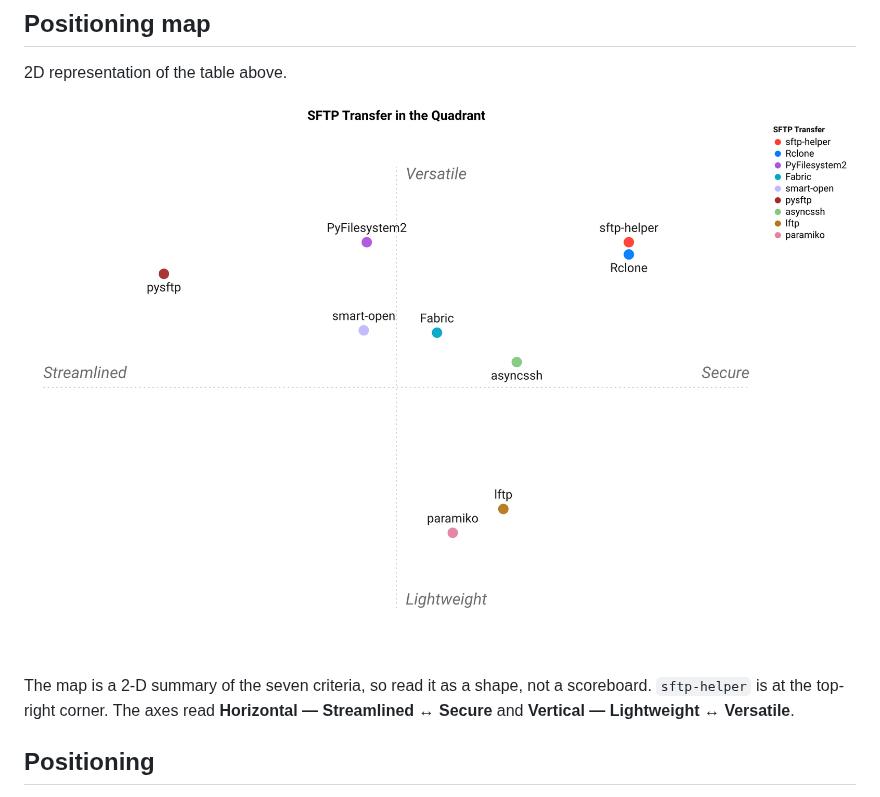
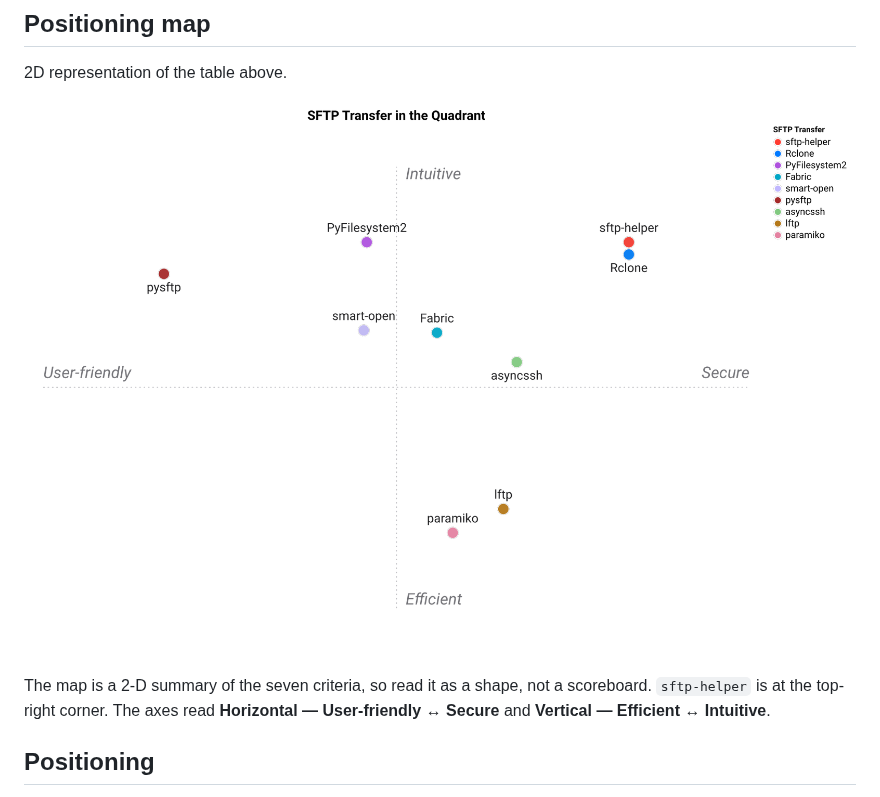
Before and after one commit to warith-harchaoui/sftp-helper, a Markdown page: LANDSCAPE.md, the part around the change. Drawn GitHub-style; pictures changed too: assets/landscape.png.

Commit message:
Landscape: regenerate figures with qwen2.5vl:7b (clean axis names)

```diff
--- a/LANDSCAPE.md
+++ b/LANDSCAPE.md
@@ -36,7 +36,7 @@ local-first mode to score here.
 
 ![Positioning map](https://raw.githubusercontent.com/warith-harchaoui/sftp-helper/main/assets/landscape.png)
 
-The map is a 2-D summary of the seven criteria, so read it as a shape, not a scoreboard. `sftp-helper` is at the top-right corner. The axes read **Horizontal — Streamlined ↔ Secure** and **Vertical — Lightweight ↔ Versatile**.
+The map is a 2-D summary of the seven criteria, so read it as a shape, not a scoreboard. `sftp-helper` is at the top-right corner. The axes read **Horizontal — User-friendly ↔ Secure** and **Vertical — Efficient ↔ Intuitive**.
 <!-- FIGURE:END -->
 
 ## Positioning
```
Also changed, not shown: PAYSAGE.md (+1 -1 lines), assets/paysage.png.
